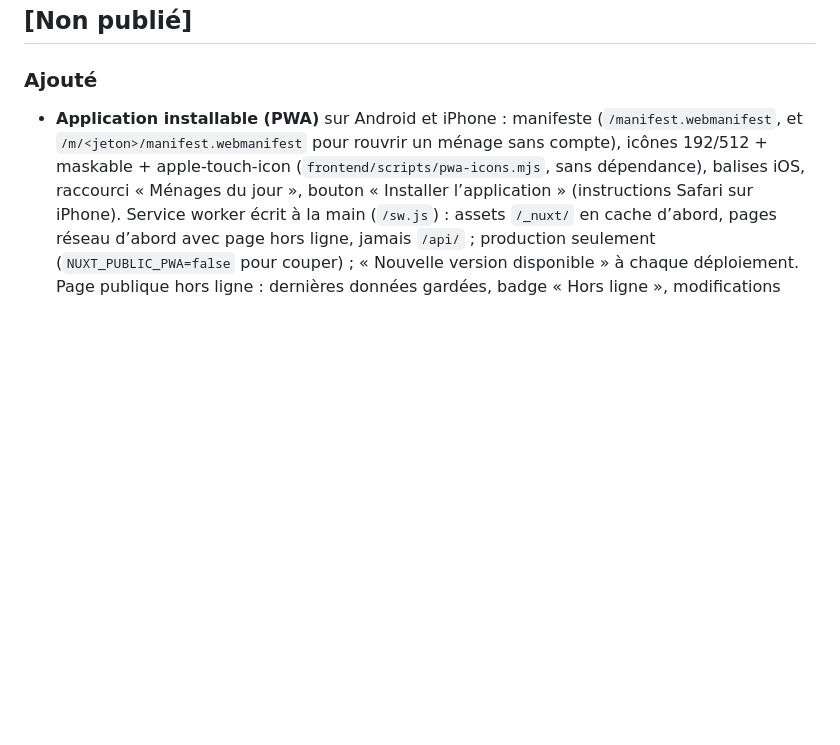
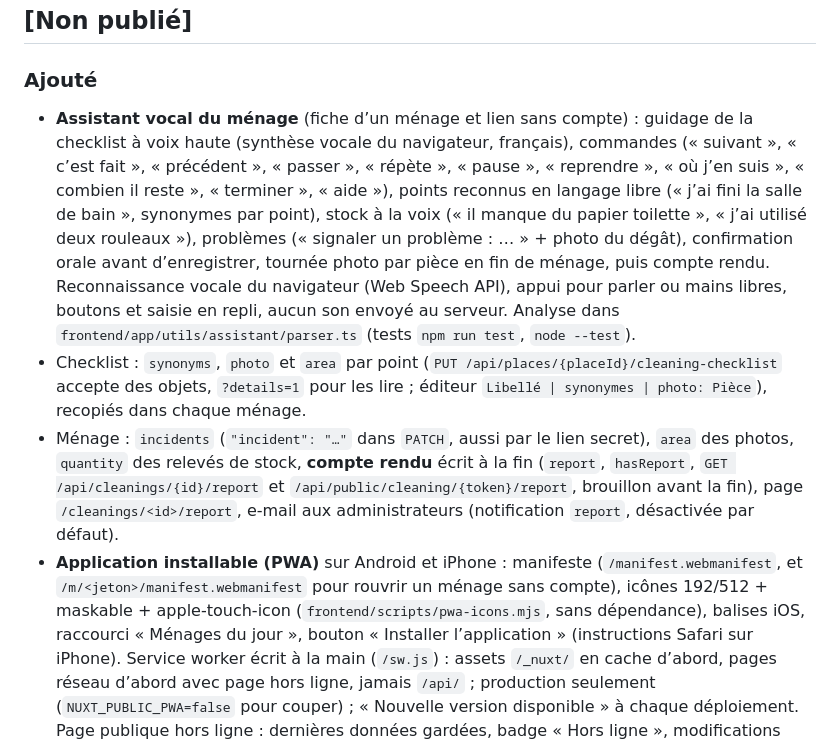
Before and after one commit to fayouz/rocket-clean, a Markdown page: CHANGELOG.md, the part around the change. GitHub-like rendering; blank space fills up the shorter version.

Commit message:
docs: assistant vocal (commandes, navigateurs, confidentialité)
Co-Authored-By: Claude Opus 5.5 <noreply@anthropic.com>

```diff
--- a/CHANGELOG.md
+++ b/CHANGELOG.md
@@ -5,6 +5,9 @@ Toutes les évolutions notables de Rocket Clean. Format [Keep a Changelog](https
 ## [Non publié]
 
 ### Ajouté
+- **Assistant vocal du ménage** (fiche d’un ménage et lien sans compte) : guidage de la checklist à voix haute (synthèse vocale du navigateur, français), commandes (« suivant », « c’est fait », « précédent », « passer », « répète », « pause », « reprendre », « où j’en suis », « combien il reste », « terminer », « aide »), points reconnus en langage libre (« j’ai fini la salle de bain », synonymes par point), stock à la voix (« il manque du papier toilette », « j’ai utilisé deux rouleaux »), problèmes (« signaler un problème : … » + photo du dégât), confirmation orale avant d’enregistrer, tournée photo par pièce en fin de ménage, puis compte rendu. Reconnaissance vocale du navigateur (Web Speech API), appui pour parler ou mains libres, boutons et saisie en repli, aucun son envoyé au serveur. Analyse dans `frontend/app/utils/assistant/parser.ts` (tests `npm run test`, `node --test`).
+- Checklist : `synonyms`, `photo` et `area` par point (`PUT /api/places/{placeId}/cleaning-checklist` accepte des objets, `?details=1` pour les lire ; éditeur `Libellé | synonymes | photo: Pièce`), recopiés dans chaque ménage.
+- Ménage : `incidents` (`"incident": "…"` dans `PATCH`, aussi par le lien secret), `area` des photos, `quantity` des relevés de stock, **compte rendu** écrit à la fin (`report`, `hasReport`, `GET /api/cleanings/{id}/report` et `/api/public/cleaning/{token}/report`, brouillon avant la fin), page `/cleanings/<id>/report`, e-mail aux administrateurs (notification `report`, désactivée par défaut).
 - **Application installable (PWA)** sur Android et iPhone : manifeste (`/manifest.webmanifest`, et `/m/<jeton>/manifest.webmanifest` pour rouvrir un ménage sans compte), icônes 192/512 + maskable + apple-touch-icon (`frontend/scripts/pwa-icons.mjs`, sans dépendance), balises iOS, raccourci « Ménages du jour », bouton « Installer l’application » (instructions Safari sur iPhone). Service worker écrit à la main (`/sw.js`) : assets `/_nuxt/` en cache d’abord, pages réseau d’abord avec page hors ligne, jamais `/api/` ; production seulement (`NUXT_PUBLIC_PWA=false` pour couper) ; « Nouvelle version disponible » à chaque déploiement. Page publique hors ligne : dernières données gardées, badge « Hors ligne », modifications mises en file puis rejouées.
 - **Rocket Stock** : les relevés de stock d'un ménage vont à Rocket Stock quand `ROCKET_STOCK_URL`/`ROCKET_STOCK_TOKEN` sont configurés (`App\Stock\StockClient`, audience suite `rocket-stock`) : consommation `POST /api/movements` (`type` consume, `usage` rental pour un ménage de location sinon personal, `externalRef` `cleaning:<id>:<levelId>`, `origin` clean, consommation seulement si une quantité est saisie ou si l’état passe à bas/vide — 1 par défaut dans ce cas) puis état du niveau (`PATCH /api/stock-levels/{id}`). Repli : stock de Rocket Place, sinon aucun (`App\Stock\CleaningStock`).
 - Type de ménage `rental` / `personal` / `maintenance` (défaut `rental` pour un `externalRef` `booking:…`), filtre `?type=`, couleurs dans l'interface.
```
Also changed, not shown: CLAUDE.md (+2 -1 lines), 1 other file.
